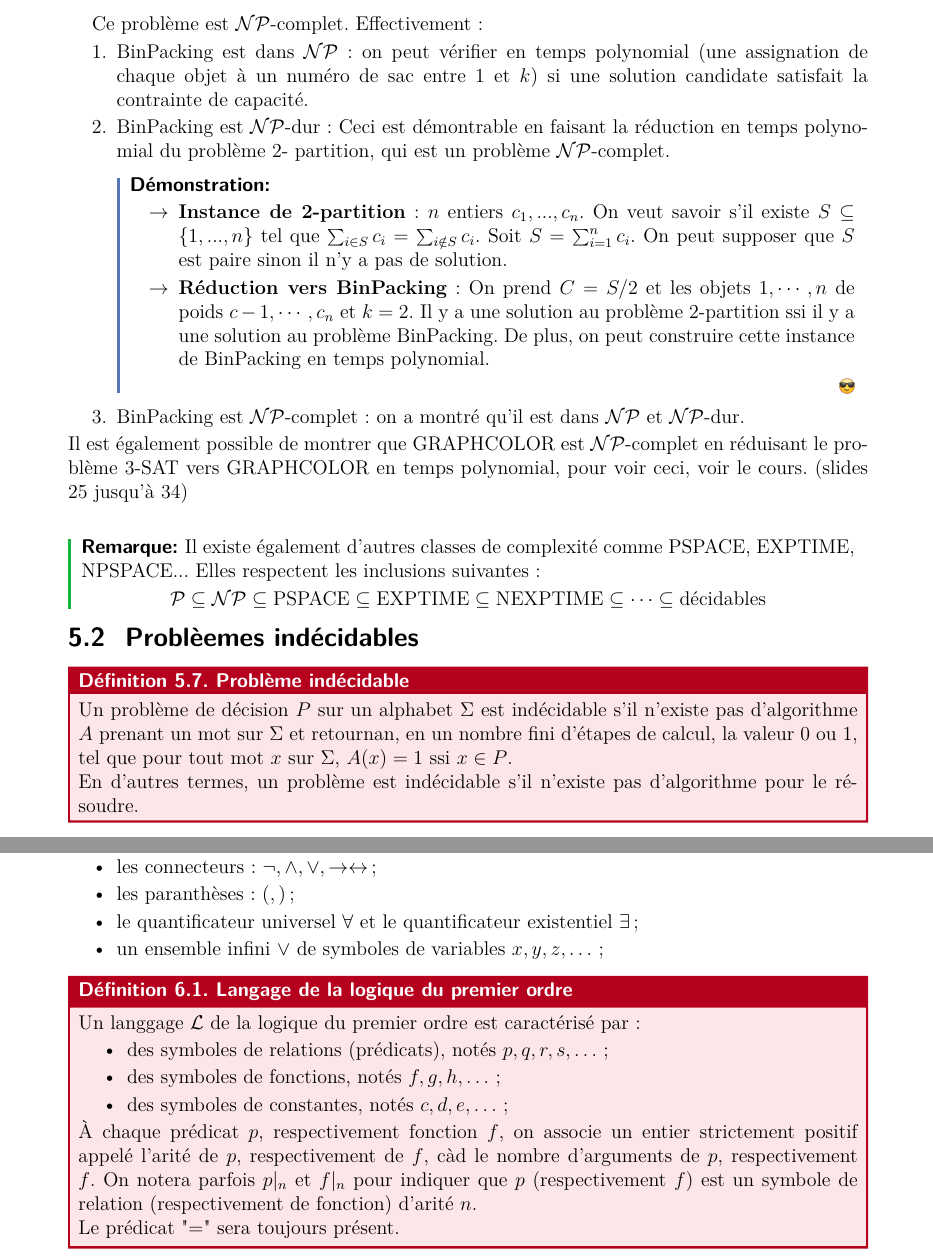
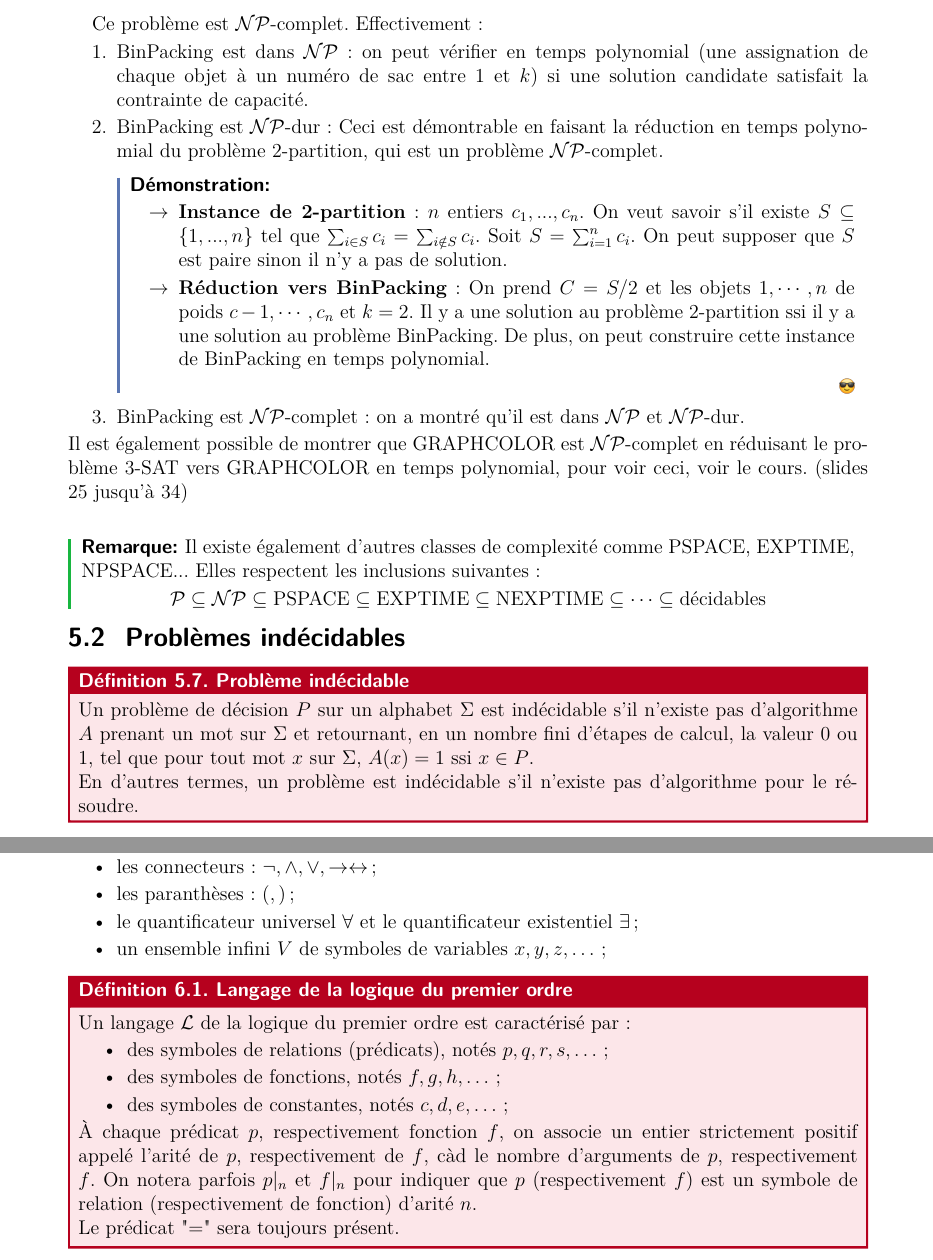
Before and after one commit to callhc/syntheseF302, a LaTeX document (tex/main.tex, which reads tex/sections/5.complexite.tex, tex/sections/6.logiquepredicats.tex): two parts of pages 36 and 39 of 43, joined at a grey line, cut so that both start at the same text. Compiled offline with pdfLaTeX.

Commit message:
Adding more details

```diff
--- a/tex/sections/5.complexite.tex
+++ b/tex/sections/5.complexite.tex
@@ -306,11 +306,11 @@ en temps polynomial, pour voir ceci, voir le cours. (slides 25 jusqu'à 34)\\
 \end{remark}
 
 
-\subsection{Problèemes indécidables}
+\subsection{Problèmes indécidables}
 \label{sub:probleemes_indecidables}
 \begin{definition}{Problème indécidable}{problème_indécidable}
     Un problème de décision $P$ sur un alphabet $\Sigma$ est indécidable s'il n'existe pas d'algorithme $A$ prenant un mot sur
-    $\Sigma$ et retournan, en un nombre fini d'étapes de calcul, la valeur 0 ou 1, tel que pour tout mot $x$ sur $\Sigma$,
+    $\Sigma$ et retournant, en un nombre fini d'étapes de calcul, la valeur 0 ou 1, tel que pour tout mot $x$ sur $\Sigma$,
     $A(x)=1$ ssi $x\in P$.\\
     En d'autres termes, un problème est indécidable s'il n'existe pas d'algorithme pour le résoudre.
 \end{definition}
--- a/tex/sections/6.logiquepredicats.tex
+++ b/tex/sections/6.logiquepredicats.tex
@@ -26,10 +26,10 @@ L'alphabet d'un langage du premier ordre comporte d'abord les symboles suivants
     \item les connecteurs : $\neg,\wedge,\vee,\rightarrow\leftrightarrow$;
     \item les paranthèses : $(,)$;
     \item le quantificateur universel $\forall$ et le quantificateur existentiel $\exists$;
-    \item un ensemble infini $\vee$ de symboles de variables $x,y,z,\dots$;
+    \item un ensemble infini $V$ de symboles de variables $x,y,z,\dots$;
 \end{itemize}
 \begin{definition}{Langage de la logique du premier ordre}{lg_1_ordre}
-    Un langgage $\mathcal{L}$ de la logique du premier ordre est caractérisé par :
+    Un langage $\mathcal{L}$ de la logique du premier ordre est caractérisé par :
     \begin{itemize}[label=\textbullet]
         \item des symboles de relations (prédicats), notés $p,q,r,s,\dots$;
         \item des symboles de fonctions, notés $f,g,h,\dots$;
```
Also changed, not shown: tex/main.pdf, tex/sections/5.complexite.tex (4 more changed lines).
